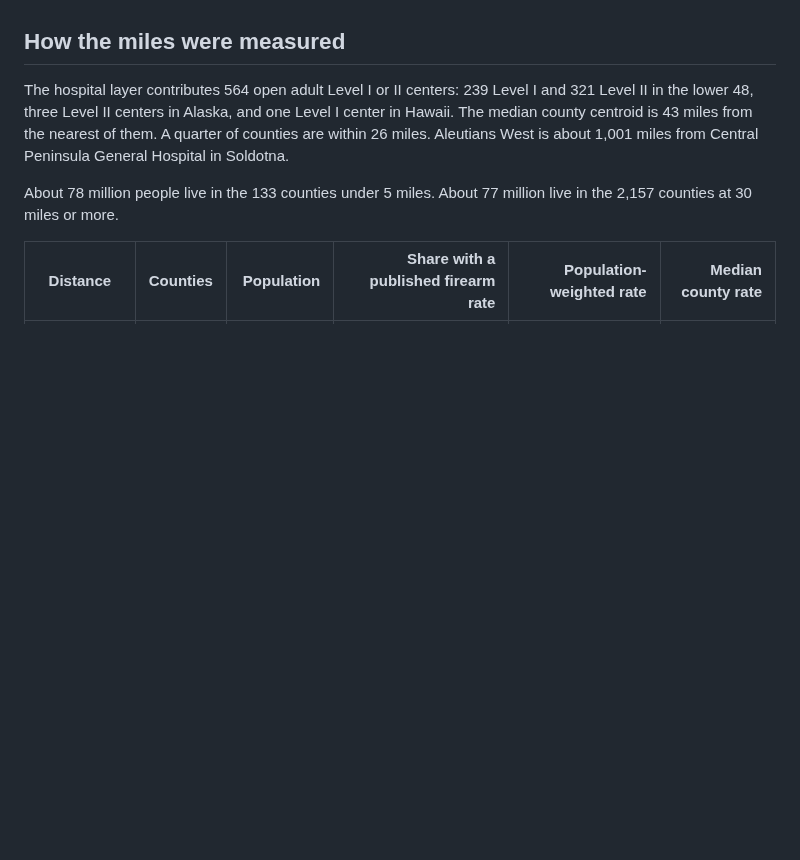
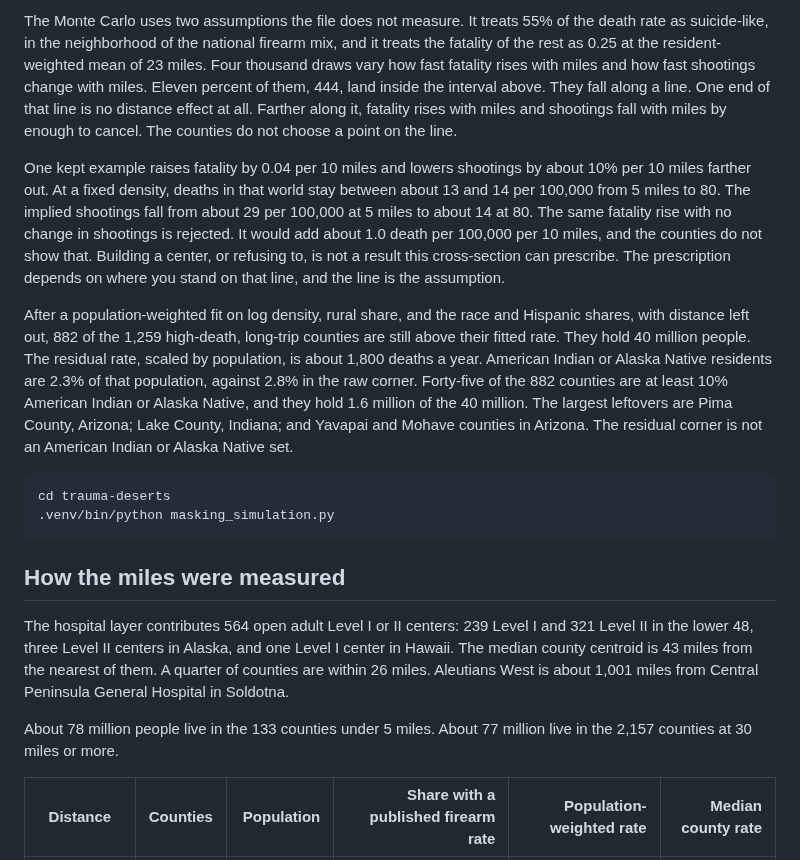
Before and after one commit to jrmcauliffe00/data-viz, a Markdown page: trauma-deserts/README.md, the part around one of its changes. Rendered like a GitHub page; blank space fills up the shorter version.

````diff
--- a/trauma-deserts/README.md
+++ b/trauma-deserts/README.md
@@ -140,3 +154,14 @@ Homicide rates in the same file, all methods, have no distance slope once densit
+The Monte Carlo uses two assumptions the file does not measure. It treats 55% of the death rate as suicide-like, in the neighborhood of the national firearm mix, and it treats the fatality of the rest as 0.25 at the resident-weighted mean of 23 miles. Four thousand draws vary how fast fatality rises with miles and how fast shootings change with miles. Eleven percent of them, 444, land inside the interval above. They fall along a line. One end of that line is no distance effect at all. Farther along it, fatality rises with miles and shootings fall with miles by enough to cancel. The counties do not choose a point on the line.
+
+One kept example raises fatality by 0.04 per 10 miles and lowers shootings by about 10% per 10 miles farther out. At a fixed density, deaths in that world stay between about 13 and 14 per 100,000 from 5 miles to 80. The implied shootings fall from about 29 per 100,000 at 5 miles to about 14 at 80. The same fatality rise with no change in shootings is rejected. It would add about 1.0 death per 100,000 per 10 miles, and the counties do not show that. Building a center, or refusing to, is not a result this cross-section can prescribe. The prescription depends on where you stand on that line, and the line is the assumption.
+
+After a population-weighted fit on log density, rural share, and the race and Hispanic shares, with distance left out, 882 of the 1,259 high-death, long-trip counties are still above their fitted rate. They hold 40 million people. The residual rate, scaled by population, is about 1,800 deaths a year. American Indian or Alaska Native residents are 2.3% of that population, against 2.8% in the raw corner. Forty-five of the 882 counties are at least 10% American Indian or Alaska Native, and they hold 1.6 million of the 40 million. The largest leftovers are Pima County, Arizona; Lake County, Indiana; and Yavapai and Mohave counties in Arizona. The residual corner is not an American Indian or Alaska Native set.
+
+```bash
+cd trauma-deserts
+.venv/bin/python masking_simulation.py
+```
+
 ## How the miles were measured
 
 The hospital layer contributes 564 open adult Level I or II centers: 239 Level I and 321 Level II in the lower 48, three Level II centers in Alaska, and one Level I center in Hawaii. The median county centroid is 43 miles from the nearest of them. A quarter of counties are within 26 miles. Aleutians West is about 1,001 miles from Central Peninsula General Hospital in Soldotna.
````
Also changed, not shown: other parts of trauma-deserts/README.md (+14 -0 lines), trauma-deserts/equivalent_worlds.png (added), trauma-deserts/what_lines_up.png (added), 3 other files.
